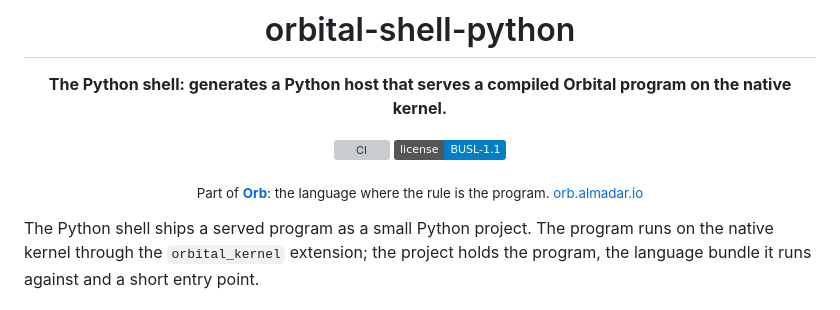
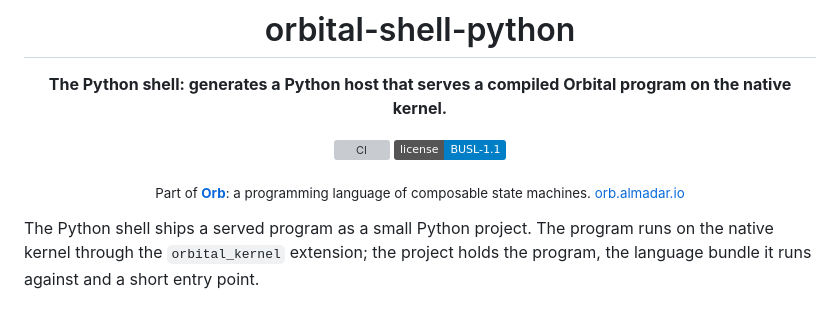
Before and after one commit to almadar-io/orbital-shell-python, a Markdown page: README.md, the part around the change. GitHub-like rendering; badges without logos; grey boxes are pictures that could not be loaded.

Commit message:
README: Orb is a programming language of composable state machines.
Co-Authored-By: Claude Opus 5.5 <noreply@anthropic.com>

```diff
--- a/README.md
+++ b/README.md
@@ -8,7 +8,7 @@
 
 </div>
 
-<p align="center"><sub>Part of <a href="https://github.com/almadar-io/orb"><b>Orb</b></a>: the language where the rule is the program. <a href="https://orb.almadar.io">orb.almadar.io</a></sub></p>
+<p align="center"><sub>Part of <a href="https://github.com/almadar-io/orb"><b>Orb</b></a>: a programming language of composable state machines. <a href="https://orb.almadar.io">orb.almadar.io</a></sub></p>
 
 The Python shell ships a served program as a small Python project. The program runs on the native kernel through the `orbital_kernel` extension; the project holds the program, the language bundle it runs against and a short entry point.
 
```
